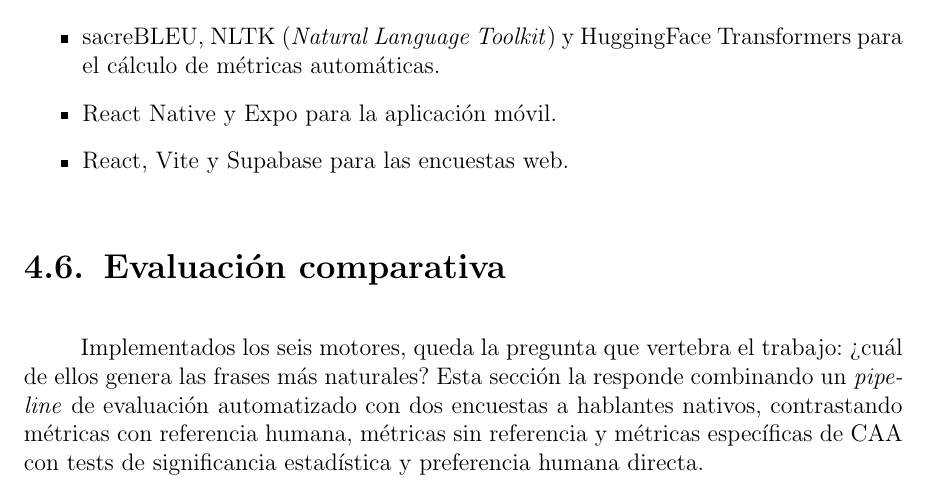
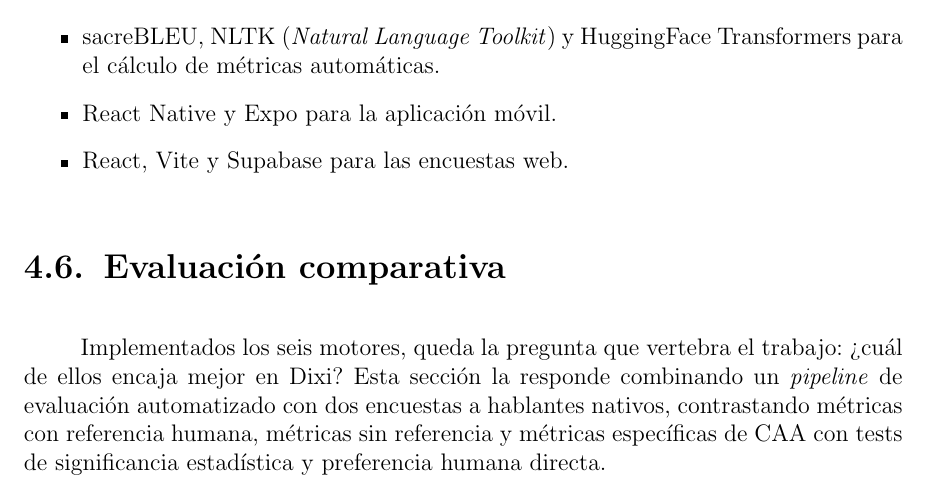
Before and after one commit to Lagaress/tfg-memory, a LaTeX document (main.tex, which reads sections/development/evaluacion-comparativa.tex): part of page 54 of 127, cut so that both start at the same text. Compiled offline with pdfLaTeX.

Commit message:
Align the evaluation opener with the Resumen's vertebra question
Swaps "¿cuál genera las frases más naturales?" for "¿cuál encaja
mejor en Dixi?" — the same wording the Resumen uses to introduce the
comparison, so the reader feels the document advancing in a straight
line.

Co-Authored-By: Claude Opus 4.7 <noreply@anthropic.com>

```diff
--- a/sections/development/evaluacion-comparativa.tex
+++ b/sections/development/evaluacion-comparativa.tex
@@ -1,4 +1,4 @@
-Implementados los seis motores, queda la pregunta que vertebra el trabajo: ¿cuál de ellos genera las frases más naturales? Esta sección la responde combinando un \textit{pipeline} de evaluación automatizado con dos encuestas a hablantes nativos, contrastando métricas con referencia humana, métricas sin referencia y métricas específicas de CAA con tests de significancia estadística y preferencia humana directa.
+Implementados los seis motores, queda la pregunta que vertebra el trabajo: ¿cuál de ellos encaja mejor en Dixi? Esta sección la responde combinando un \textit{pipeline} de evaluación automatizado con dos encuestas a hablantes nativos, contrastando métricas con referencia humana, métricas sin referencia y métricas específicas de CAA con tests de significancia estadística y preferencia humana directa.
 
 \subsection{Diseño experimental}
 \label{sec:eval-diseno}
```
